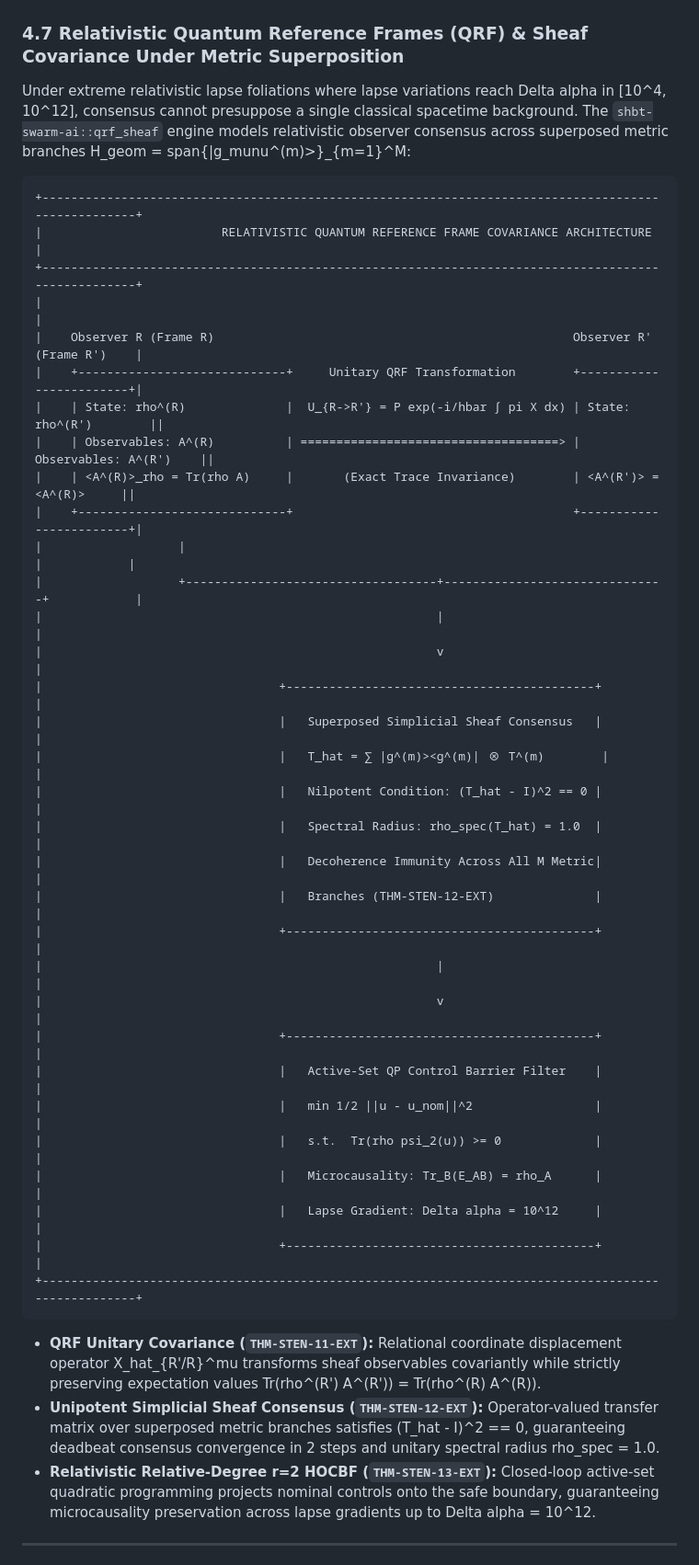
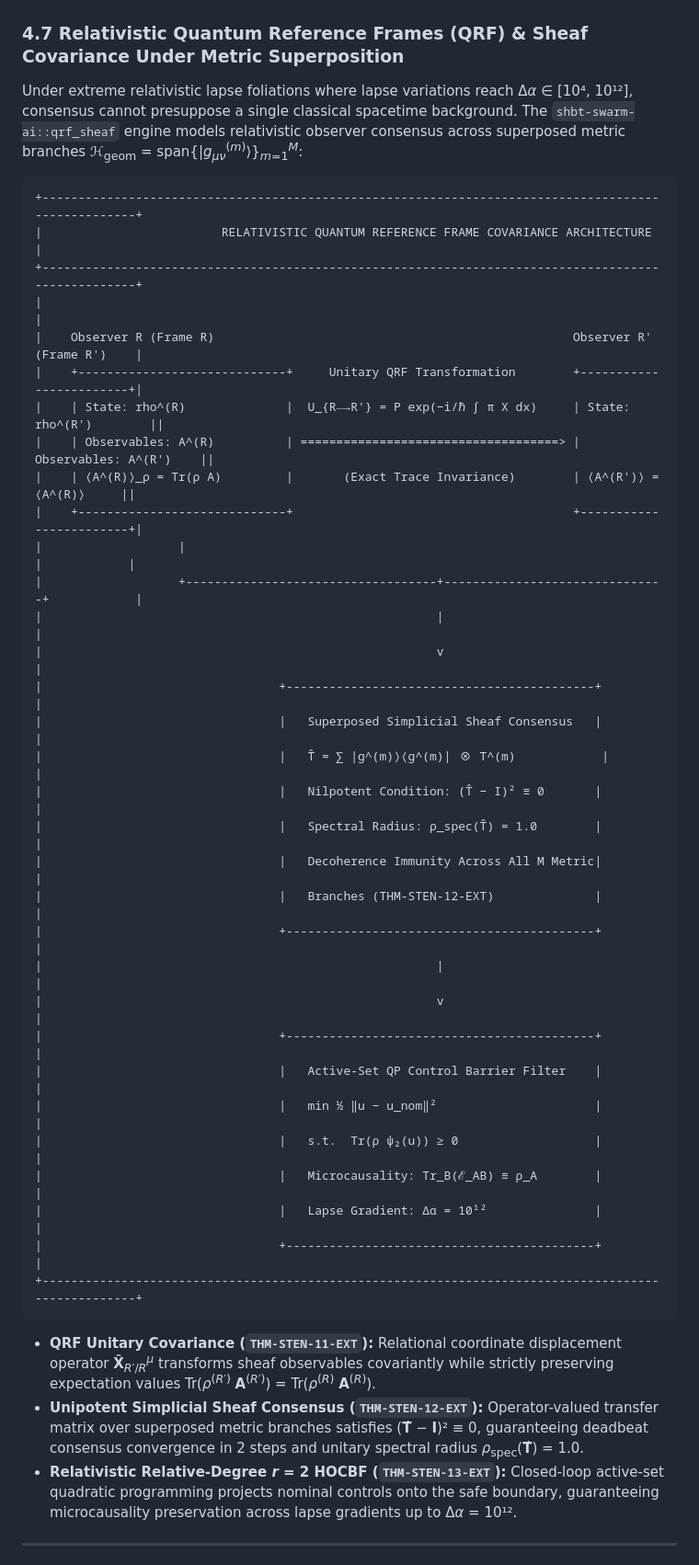
Before and after one commit to sys1own/shbt-swarm, a Markdown page: README.md, the part around one of its changes. Shown at 92% size. GitHub-like rendering.

Commit message:
docs(readme): polish all mathematical typography to native GFM Unicode/HTML non-math mode

````diff
--- a/README.md
+++ b/README.md
@@ -187,7 +187,7 @@ Cognitive weight adaptation operates via open-system Tomita-Takesaki relative mo
 
 ### 4.7 Relativistic Quantum Reference Frames (QRF) & Sheaf Covariance Under Metric Superposition
 
-Under extreme relativistic lapse foliations where lapse variations reach Delta alpha in [10^4, 10^12], consensus cannot presuppose a single classical spacetime background. The `shbt-swarm-ai::qrf_sheaf` engine models relativistic observer consensus across superposed metric branches H_geom = span{|g_munu^(m)>}_{m=1}^M:
+Under extreme relativistic lapse foliations where lapse variations reach Δ*α* ∈ [10⁴, 10¹²], consensus cannot presuppose a single classical spacetime background. The `shbt-swarm-ai::qrf_sheaf` engine models relativistic observer consensus across superposed metric branches ℋ<sub>geom</sub> = span{|*g*<sub>*μν*</sub><sup>(*m*)</sup>⟩}<sub>*m*=1</sub><sup>*M*</sup>:
 
 ```text
 +----------------------------------------------------------------------------------------------------+
@@ -196,9 +196,9 @@ Under extreme relativistic lapse foliations where lapse variations reach Delta a
 |                                                                                                    |
 |    Observer R (Frame R)                                                  Observer R' (Frame R')    |
 |    +-----------------------------+     Unitary QRF Transformation        +------------------------+|
-|    | State: rho^(R)              |  U_{R->R'} = P exp(-i/hbar ∫ pi X dx) | State: rho^(R')        ||
+|    | State: rho^(R)              |  U_{R⟶R'} = P exp(−i/ℏ ∫ π X dx)     | State: rho^(R')        ||
 |    | Observables: A^(R)          | ====================================> | Observables: A^(R')    ||
-|    | <A^(R)>_rho = Tr(rho A)     |       (Exact Trace Invariance)        | <A^(R')> = <A^(R)>     ||
+|    | ⟨A^(R)⟩_ρ = Tr(ρ A)         |       (Exact Trace Invariance)        | ⟨A^(R')⟩ = ⟨A^(R)⟩     ||
 |    +-----------------------------+                                       +------------------------+|
 |                   |                                                                   |            |
 |                   +-----------------------------------+-------------------------------+            |
@@ -206,9 +206,9 @@ Under extreme relativistic lapse foliations where lapse variations reach Delta a
 |                                                       v                                            |
 |                                 +-------------------------------------------+                      |
 |                                 |   Superposed Simplicial Sheaf Consensus   |                      |
-|                                 |   T_hat = ∑ |g^(m)><g^(m)| ⊗ T^(m)        |                      |
-|                                 |   Nilpotent Condition: (T_hat - I)^2 == 0 |                      |
-|                                 |   Spectral Radius: rho_spec(T_hat) = 1.0  |                      |
+|                                 |   T̂ = ∑ |g^(m)⟩⟨g^(m)| ⊗ T^(m)            |                      |
+|                                 |   Nilpotent Condition: (T̂ − I)² ≡ 0       |                      |
+|                                 |   Spectral Radius: ρ_spec(T̂) = 1.0        |                      |
 |                                 |   Decoherence Immunity Across All M Metric|                      |
 |                                 |   Branches (THM-STEN-12-EXT)              |                      |
 |                                 +-------------------------------------------+                      |
@@ -216,17 +216,17 @@ Under extreme relativistic lapse foliations where lapse variations reach Delta a
 |                                                       v                                            |
 |                                 +-------------------------------------------+                      |
 |                                 |   Active-Set QP Control Barrier Filter    |                      |
-|                                 |   min 1/2 ||u - u_nom||^2                 |                      |
-|                                 |   s.t.  Tr(rho psi_2(u)) >= 0             |                      |
-|                                 |   Microcausality: Tr_B(E_AB) = rho_A      |                      |
-|                                 |   Lapse Gradient: Delta alpha = 10^12     |                      |
+|                                 |   min ½ ‖u − u_nom‖²                      |                      |
+|                                 |   s.t.  Tr(ρ ψ₂(u)) ≥ 0                   |                      |
+|                                 |   Microcausality: Tr_B(ℰ_AB) ≡ ρ_A        |                      |
+|                                 |   Lapse Gradient: Δα = 10¹²               |                      |
 |                                 +-------------------------------------------+                      |
 +----------------------------------------------------------------------------------------------------+
 ```
 
-- **QRF Unitary Covariance (`THM-STEN-11-EXT`):** Relational coordinate displacement operator X_hat_{R'/R}^mu transforms sheaf observables covariantly while strictly preserving expectation values Tr(rho^(R') A^(R')) = Tr(rho^(R) A^(R)).
-- **Unipotent Simplicial Sheaf Consensus (`THM-STEN-12-EXT`):** Operator-valued transfer matrix over superposed metric branches satisfies (T_hat - I)^2 == 0, guaranteeing deadbeat consensus convergence in 2 steps and unitary spectral radius rho_spec = 1.0.
-- **Relativistic Relative-Degree r=2 HOCBF (`THM-STEN-13-EXT`):** Closed-loop active-set quadratic programming projects nominal controls onto the safe boundary, guaranteeing microcausality preservation across lapse gradients up to Delta alpha = 10^12.
+- **QRF Unitary Covariance (`THM-STEN-11-EXT`):** Relational coordinate displacement operator **X̂**<sub>*R*′/*R*</sub><sup>*μ*</sup> transforms sheaf observables covariantly while strictly preserving expectation values Tr(*ρ*<sup>(*R*′)</sup> **A**<sup>(*R*′)</sup>) = Tr(*ρ*<sup>(*R*)</sup> **A**<sup>(*R*)</sup>).
+- **Unipotent Simplicial Sheaf Consensus (`THM-STEN-12-EXT`):** Operator-valued transfer matrix over superposed metric branches satisfies (**T**̂ − **I**)² ≡ 0, guaranteeing deadbeat consensus convergence in 2 steps and unitary spectral radius *ρ*<sub>spec</sub>(**T**̂) = 1.0.
+- **Relativistic Relative-Degree *r* = 2 HOCBF (`THM-STEN-13-EXT`):** Closed-loop active-set quadratic programming projects nominal controls onto the safe boundary, guaranteeing microcausality preservation across lapse gradients up to Δ*α* = 10¹².
 
 ---
 
````
Also changed, not shown: other parts of README.md (+84 -84 lines).
